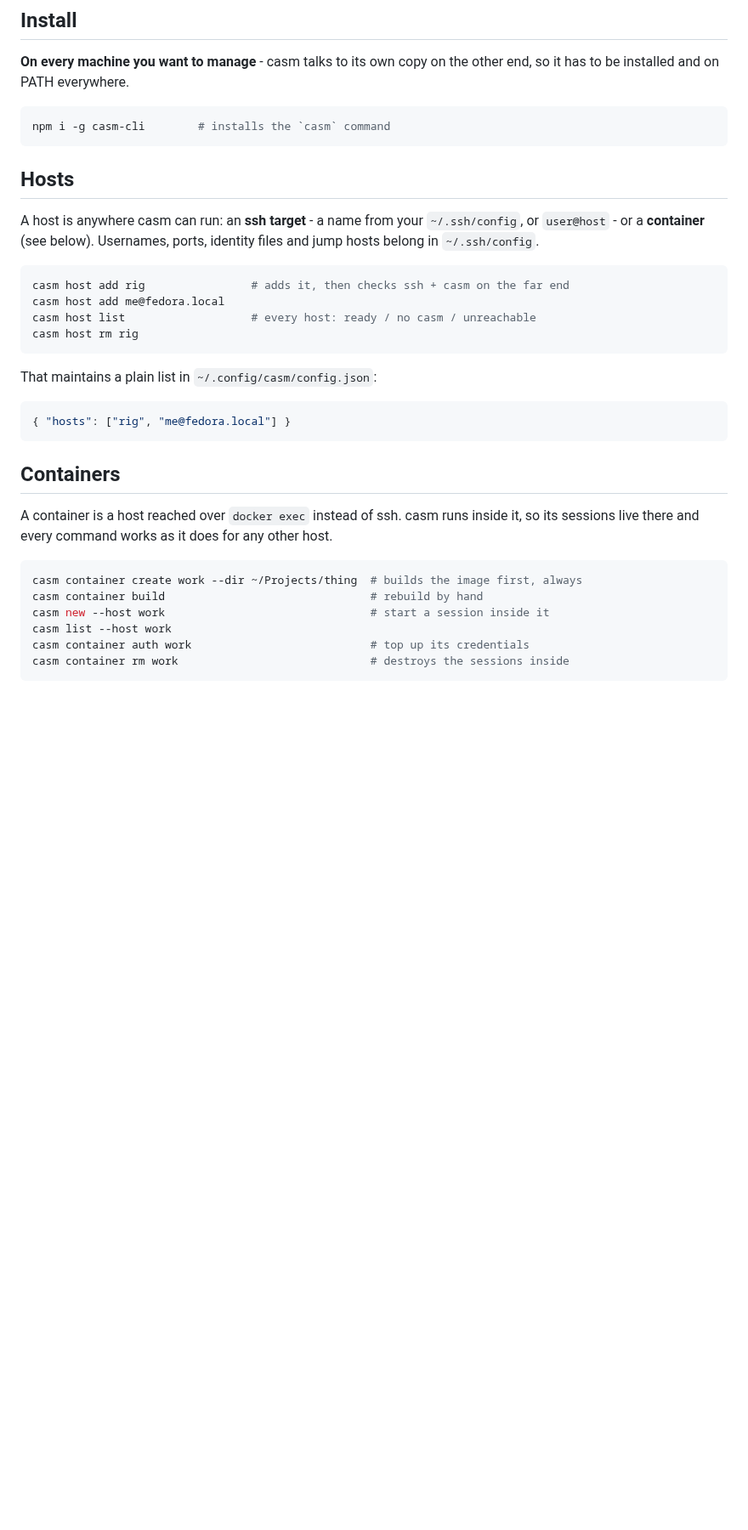
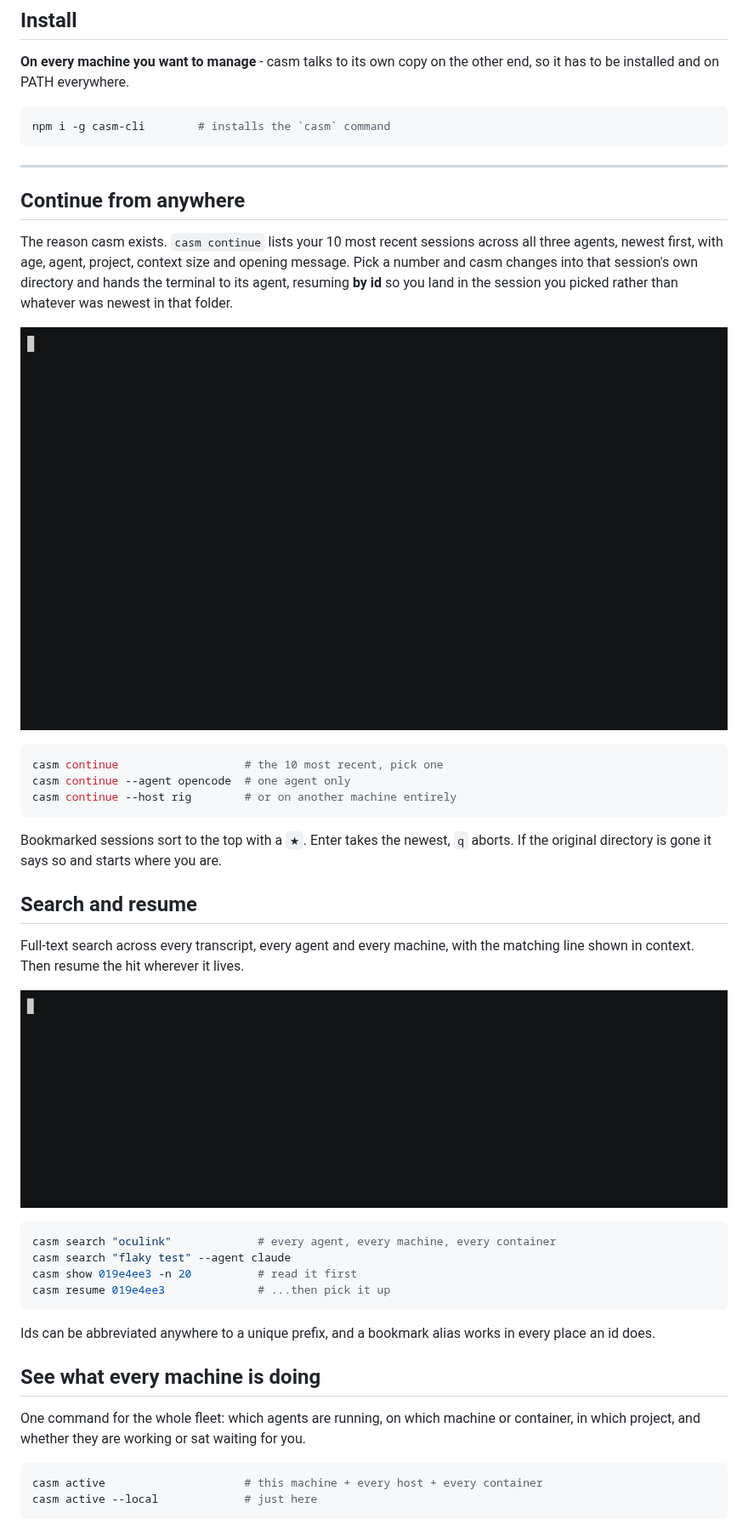
Before and after one commit to michaloo/casm, a Markdown page: README.md, the part around one of its changes. Shown at 85% size. GitHub-like rendering; pictures changed too: docs/media/continue.gif (added), docs/media/search.gif (added); blank space fills up the shorter version.

````diff
--- a/README.md
+++ b/README.md
@@ -18,36 +18,51 @@ No npm dependencies. Node 18+. macOS and Linux.
 npm i -g casm-cli        # installs the `casm` command
 ```
 
-## Hosts
+---
 
-A host is anywhere casm can run: an **ssh target** - a name from your
-`~/.ssh/config`, or `user@host` - or a **container** (see below). Usernames,
-ports, identity files and jump hosts belong in `~/.ssh/config`.
+## Continue from anywhere
+
+The reason casm exists. `casm continue` lists your 10 most recent sessions
+across all three agents, newest first, with age, agent, project, context size
+and opening message. Pick a number and casm changes into that session's own
+directory and hands the terminal to its agent, resuming **by id** so you land in
+the session you picked rather than whatever was newest in that folder.
+
+![casm continue: 10 recent sessions across claude, opencode and pi; pick one and it resumes in the right directory](docs/media/continue.gif)
 
 ```sh
-casm host add rig                # adds it, then checks ssh + casm on the far end
-casm host add me@fedora.local
-casm host list                   # every host: ready / no casm / unreachable
-casm host rm rig
+casm continue                   # the 10 most recent, pick one
+casm continue --agent opencode  # one agent only
+casm continue --host rig        # or on another machine entirely
 ```
 
-That maintains a plain list in `~/.config/casm/config.json`:
+Bookmarked sessions sort to the top with a `★`. Enter takes the newest, `q`
+aborts. If the original directory is gone it says so and starts where you are.
 
-```json
-{ "hosts": ["rig", "me@fedora.local"] }
+## Search and resume
+
+Full-text search across every transcript, every agent and every machine, with
+the matching line shown in context. Then resume the hit wherever it lives.
+
+![casm search: full-text hit across transcripts, then casm show to read the session](docs/media/search.gif)
+
+```sh
+casm search "oculink"             # every agent, every machine, every container
+casm search "flaky test" --agent claude
+casm show 019e4ee3 -n 20          # read it first
+casm resume 019e4ee3              # ...then pick it up
 ```
 
-## Containers
+Ids can be abbreviated anywhere to a unique prefix, and a bookmark alias works
+in every place an id does.
 
-A container is a host reached over `docker exec` instead of ssh. casm runs
-inside it, so its sessions live there and every command works as it does for any
-other host.
+## See what every machine is doing
+
+One command for the whole fleet: which agents are running, on which machine or
+container, in which project, and whether they are working or sat waiting for
+you.
 
 ```sh
-casm container create work --dir ~/Projects/thing  # builds the image first, always
-casm container build                               # rebuild by hand
-casm new --host work                               # start a session inside it
-casm list --host work
-casm container auth work                           # top up its credentials
-casm container rm work                             # destroys the sessions inside
+casm active                     # this machine + every host + every container
+casm active --local             # just here
 ```
````
Also changed, not shown: other parts of README.md (+96 -39 lines), CHANGELOG.md (+36 -0 lines), 3 other files.
